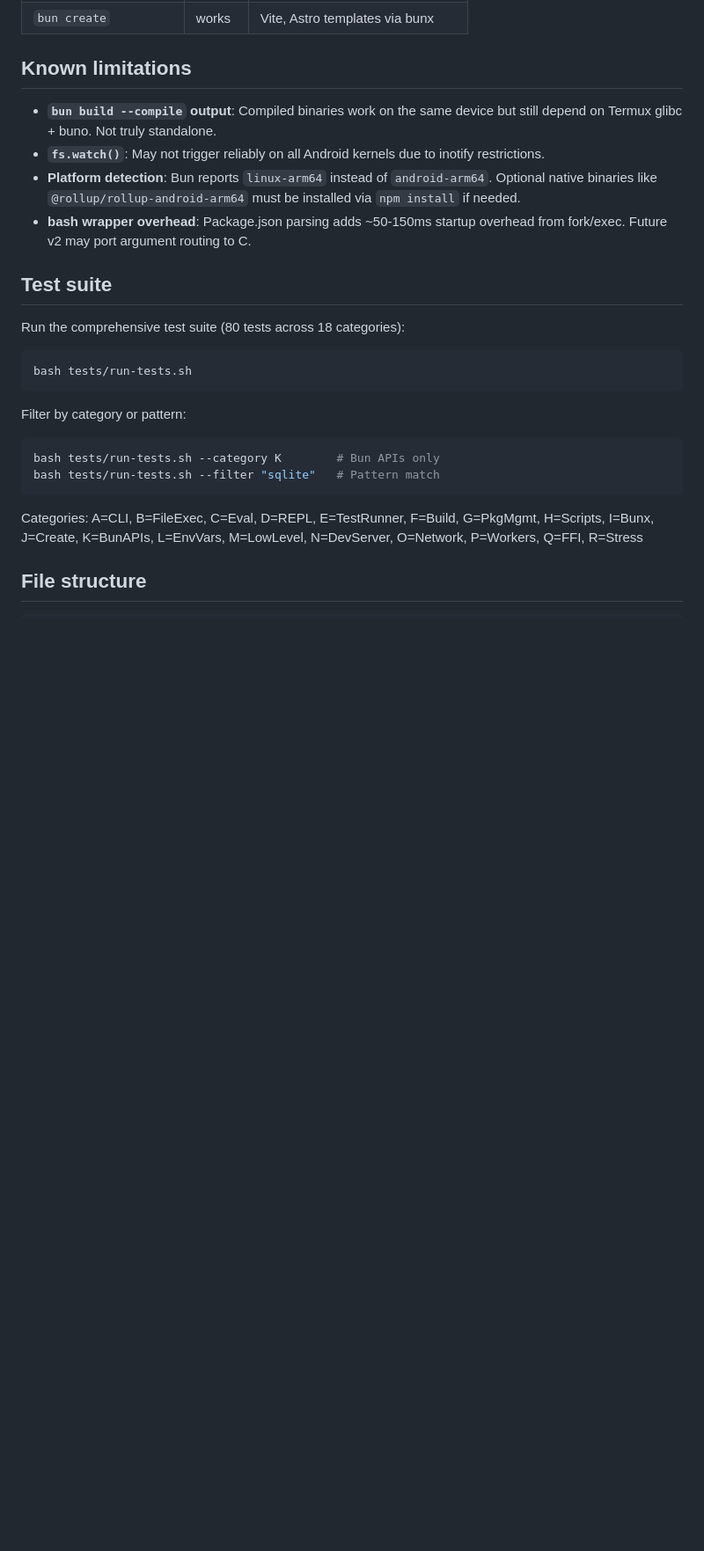
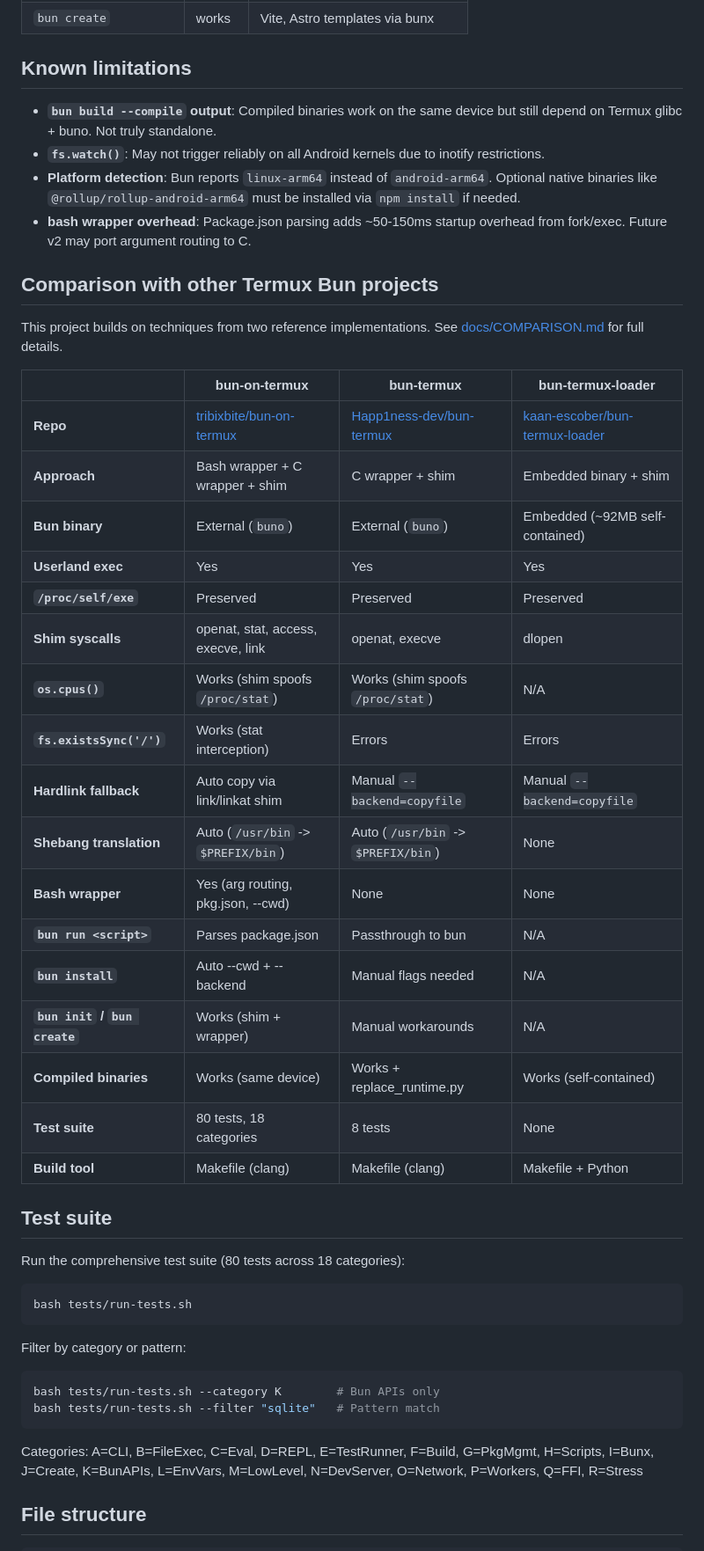
Before and after one commit to tribixbite/bun-on-termux, a Markdown page: README.md, the part around one of its changes. Shown at 88% size. Rendered like a GitHub page; blank space fills up the shorter version.

```diff
--- a/README.md
+++ b/README.md
@@ -122,6 +122,30 @@ bun --version
 - **Platform detection**: Bun reports `linux-arm64` instead of `android-arm64`. Optional native binaries like `@rollup/rollup-android-arm64` must be installed via `npm install` if needed.
 - **bash wrapper overhead**: Package.json parsing adds ~50-150ms startup overhead from fork/exec. Future v2 may port argument routing to C.
 
+## Comparison with other Termux Bun projects
+
+This project builds on techniques from two reference implementations. See [docs/COMPARISON.md](docs/COMPARISON.md) for full details.
+
+|  | **bun-on-termux** | **bun-termux** | **bun-termux-loader** |
+|--|-------------------|----------------|----------------------|
+| **Repo** | [tribixbite/bun-on-termux](https://github.com/tribixbite/bun-on-termux) | [Happ1ness-dev/bun-termux](https://github.com/Happ1ness-dev/bun-termux) | [kaan-escober/bun-termux-loader](https://github.com/kaan-escober/bun-termux-loader) |
+| **Approach** | Bash wrapper + C wrapper + shim | C wrapper + shim | Embedded binary + shim |
+| **Bun binary** | External (`buno`) | External (`buno`) | Embedded (~92MB self-contained) |
+| **Userland exec** | Yes | Yes | Yes |
+| **`/proc/self/exe`** | Preserved | Preserved | Preserved |
+| **Shim syscalls** | openat, stat, access, execve, link | openat, execve | dlopen |
+| **`os.cpus()`** | Works (shim spoofs `/proc/stat`) | Works (shim spoofs `/proc/stat`) | N/A |
+| **`fs.existsSync('/')`** | Works (stat interception) | Errors | Errors |
+| **Hardlink fallback** | Auto copy via link/linkat shim | Manual `--backend=copyfile` | Manual `--backend=copyfile` |
+| **Shebang translation** | Auto (`/usr/bin` -> `$PREFIX/bin`) | Auto (`/usr/bin` -> `$PREFIX/bin`) | None |
+| **Bash wrapper** | Yes (arg routing, pkg.json, --cwd) | None | None |
+| **`bun run <script>`** | Parses package.json | Passthrough to bun | N/A |
+| **`bun install`** | Auto --cwd + --backend | Manual flags needed | N/A |
+| **`bun init` / `bun create`** | Works (shim + wrapper) | Manual workarounds | N/A |
+| **Compiled binaries** | Works (same device) | Works + replace_runtime.py | Works (self-contained) |
+| **Test suite** | 80 tests, 18 categories | 8 tests | None |
+| **Build tool** | Makefile (clang) | Makefile (clang) | Makefile + Python |
+
 ## Test suite
 
 Run the comprehensive test suite (80 tests across 18 categories):
```
Also changed, not shown: other parts of README.md (+1 -0 lines), docs/ARCHITECTURE.md (+10 -2 lines), docs/COMPARISON.md (added, +145 -0 lines).
